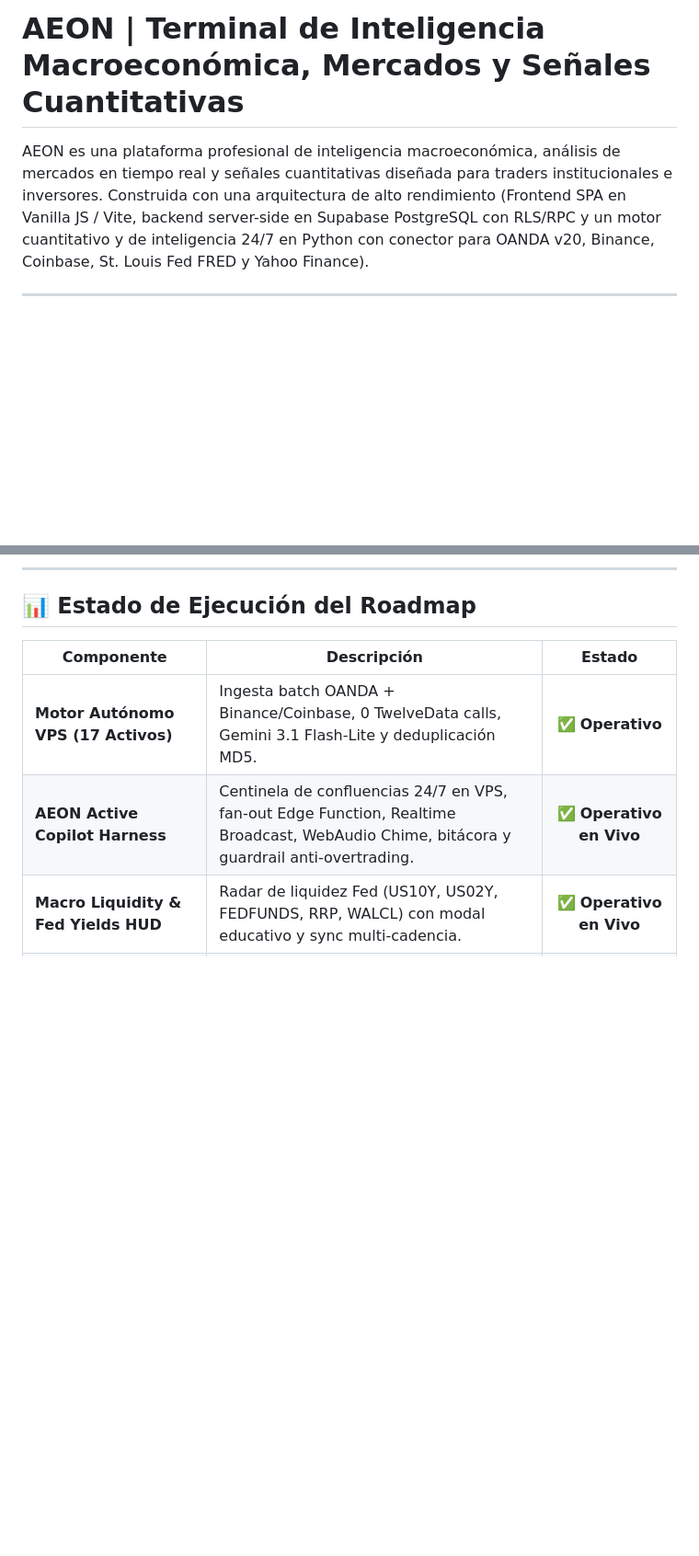
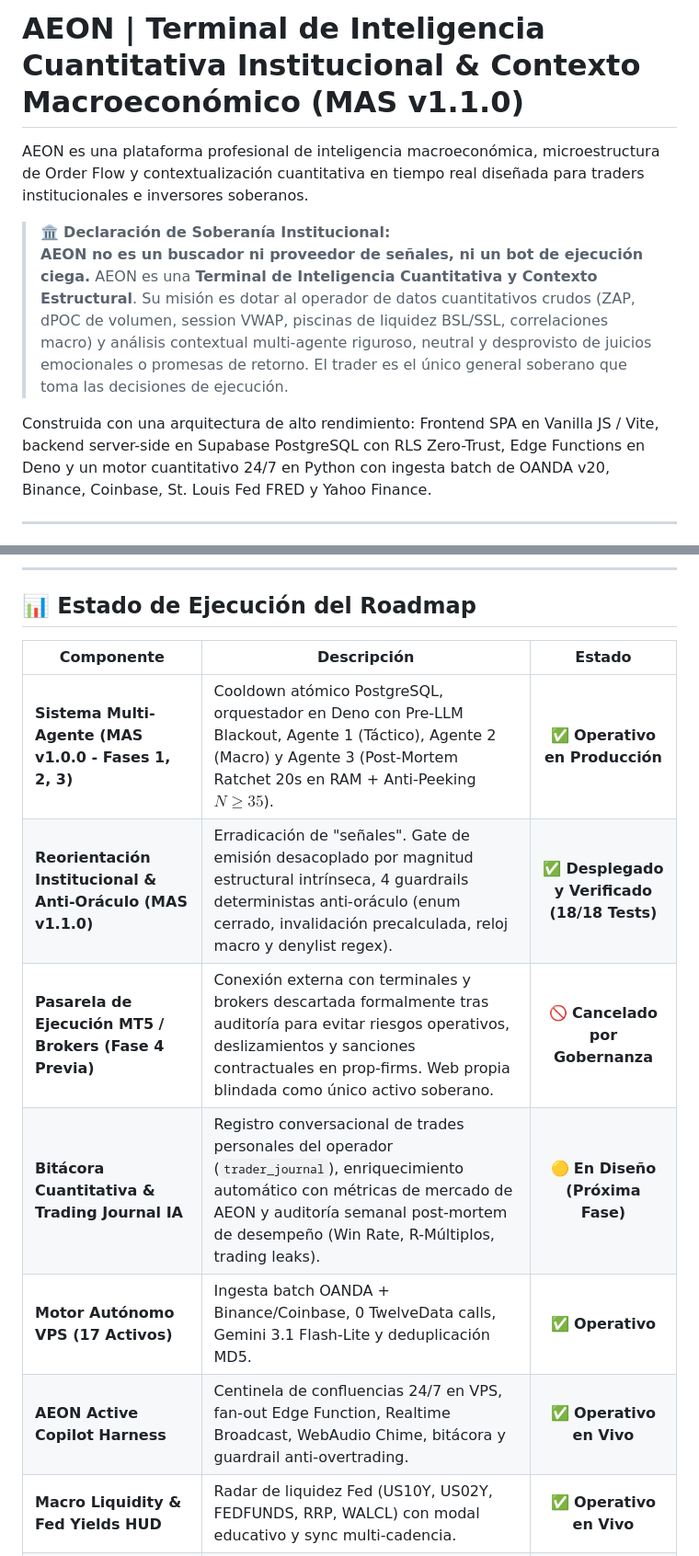
Before and after one commit to moisesrojasp89-Dev/AEONv2, a Markdown page: README.md, 2 parts joined by grey strips. Shown at 92% size. Drawn GitHub-style; blank space fills up the shorter version.

Commit message:
docs: update README and changelog with MAS v1.1.0 institutional reorientation, anti-oracle guardrails, and upcoming AI trader journal

```diff
--- a/README.md
+++ b/README.md
@@ -1,6 +1,11 @@
-# AEON | Terminal de Inteligencia Macroeconómica, Mercados y Señales Cuantitativas
+# AEON | Terminal de Inteligencia Cuantitativa Institucional & Contexto Macroeconómico (MAS v1.1.0)
 
-AEON es una plataforma profesional de inteligencia macroeconómica, análisis de mercados en tiempo real y señales cuantitativas diseñada para traders institucionales e inversores. Construida con una arquitectura de alto rendimiento (Frontend SPA en Vanilla JS / Vite, backend server-side en Supabase PostgreSQL con RLS/RPC y un motor cuantitativo y de inteligencia 24/7 en Python con conector para OANDA v20, Binance, Coinbase, St. Louis Fed FRED y Yahoo Finance).
+AEON es una plataforma profesional de inteligencia macroeconómica, microestructura de Order Flow y contextualización cuantitativa en tiempo real diseñada para traders institucionales e inversores soberanos.
+
+> 🏛️ **Declaración de Soberanía Institucional:**
+> **AEON no es un buscador ni proveedor de señales, ni un bot de ejecución ciega.** AEON es una **Terminal de Inteligencia Cuantitativa y Contexto Estructural**. Su misión es dotar al operador de datos cuantitativos crudos (ZAP, dPOC de volumen, session VWAP, piscinas de liquidez BSL/SSL, correlaciones macro) y análisis contextual multi-agente riguroso, neutral y desprovisto de juicios emocionales o promesas de retorno. El trader es el único general soberano que toma las decisiones de ejecución.
+
+Construida con una arquitectura de alto rendimiento: Frontend SPA en Vanilla JS / Vite, backend server-side en Supabase PostgreSQL con RLS Zero-Trust, Edge Functions en Deno y un motor cuantitativo 24/7 en Python con ingesta batch de OANDA v20, Binance, Coinbase, St. Louis Fed FRED y Yahoo Finance.
 
 ---
 
@@ -132,6 +137,10 @@ python scripts/ai/aeon_autonomous_engine.py
 
 | Componente | Descripción | Estado |
 |---|---|:---:|
+| **Sistema Multi-Agente (MAS v1.0.0 - Fases 1, 2, 3)** | Cooldown atómico PostgreSQL, orquestador en Deno con Pre-LLM Blackout, Agente 1 (Táctico), Agente 2 (Macro) y Agente 3 (Post-Mortem Ratchet 20s en RAM + Anti-Peeking $N \ge 35$). | ✅ **Operativo en Producción** |
+| **Reorientación Institucional & Anti-Oráculo (MAS v1.1.0)** | Erradicación de "señales". Gate de emisión desacoplado por magnitud estructural intrínseca, 4 guardrails deterministas anti-oráculo (enum cerrado, invalidación precalculada, reloj macro y denylist regex). | ✅ **Desplegado y Verificado (18/18 Tests)** |
+| **Pasarela de Ejecución MT5 / Brokers (Fase 4 Previa)** | Conexión externa con terminales y brokers descartada formalmente tras auditoría para evitar riesgos operativos, deslizamientos y sanciones contractuales en prop-firms. Web propia blindada como único activo soberano. | 🚫 **Cancelado por Gobernanza** |
+| **Bitácora Cuantitativa & Trading Journal IA** | Registro conversacional de trades personales del operador (`trader_journal`), enriquecimiento automático con métricas de mercado de AEON y auditoría semanal post-mortem de desempeño (Win Rate, R-Múltiplos, trading leaks). | 🟡 **En Diseño (Próxima Fase)** |
 | **Motor Autónomo VPS (17 Activos)** | Ingesta batch OANDA + Binance/Coinbase, 0 TwelveData calls, Gemini 3.1 Flash-Lite y deduplicación MD5. | ✅ **Operativo** |
 | **AEON Active Copilot Harness** | Centinela de confluencias 24/7 en VPS, fan-out Edge Function, Realtime Broadcast, WebAudio Chime, bitácora y guardrail anti-overtrading. | ✅ **Operativo en Vivo** |
 | **Macro Liquidity & Fed Yields HUD** | Radar de liquidez Fed (US10Y, US02Y, FEDFUNDS, RRP, WALCL) con modal educativo y sync multi-cadencia. | ✅ **Operativo en Vivo** |
```
Also changed, not shown: docs/AEON_CHANGELOG_BITACORA.md (+23 -0 lines).
